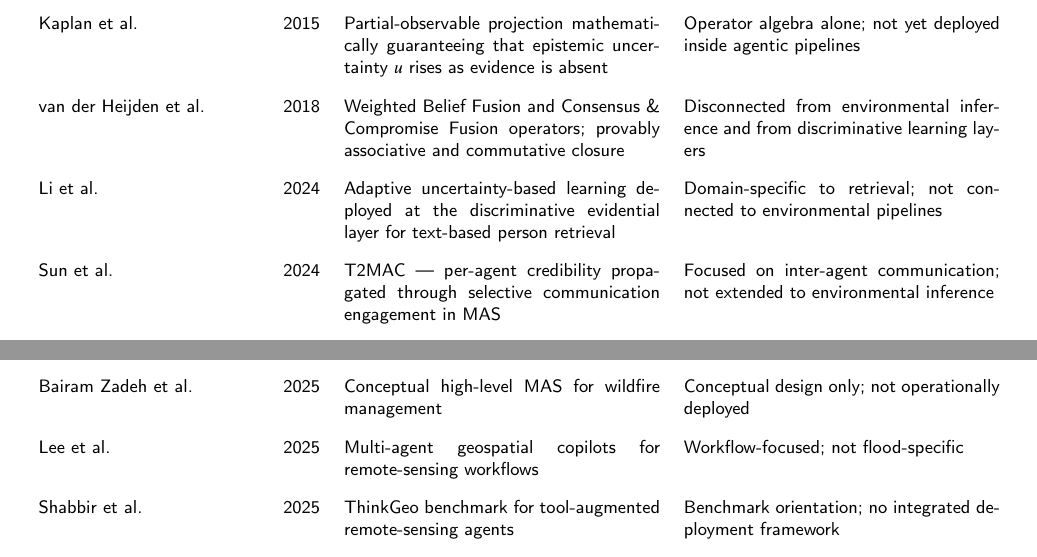
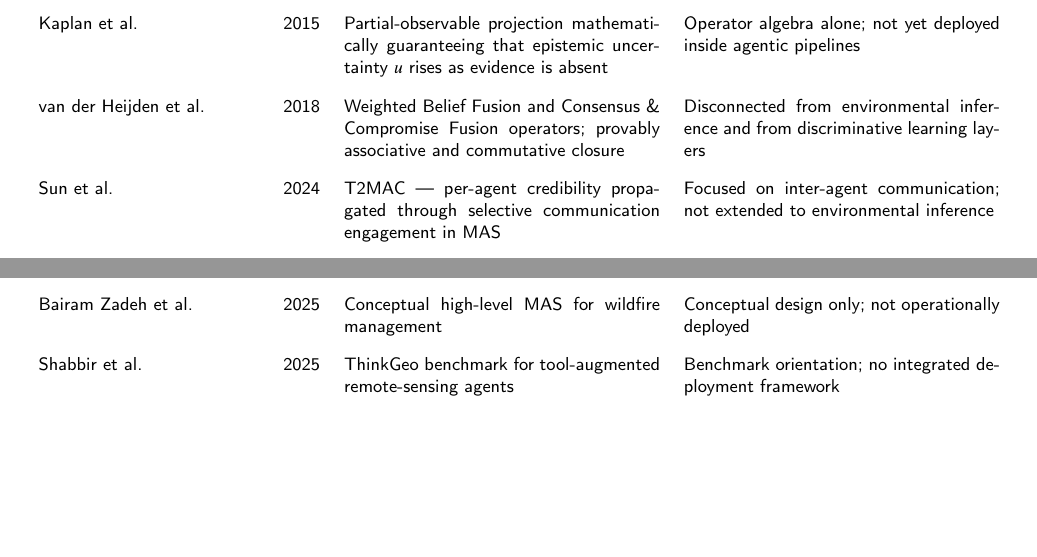
Before and after one commit to ali-Hamza817/AEGIS, a LaTeX paper (Research_Paper/main.tex, which reads Research_Paper/sections/02_related_work.tex): two parts of page 4 of 10, joined at a grey line, cut so that both start at the same text, the shorter picture padded with empty space. Compiled offline with pdfLaTeX; a LaTeX package or settings file that is missing is left out.

Commit message:
Remove Li et al. and Lee et al. rows from Table 1 in Section 2

```diff
--- a/Research_Paper/sections/02_related_work.tex
+++ b/Research_Paper/sections/02_related_work.tex
@@ -26,7 +26,6 @@
 Wang \& Singh & 2007 & Canonical Brier-score trust model; continuous track-record scoring outperforms binary endorsement under uncertainty & Scalar trust; not yet composable with multi-source fusion algebra \\ \addlinespace
 Kaplan et al. & 2015 & Partial-observable projection mathematically guaranteeing that epistemic uncertainty $u$ rises as evidence is absent & Operator algebra alone; not yet deployed inside agentic pipelines \\ \addlinespace
 van der Heijden et al. & 2018 & Weighted Belief Fusion and Consensus \& Compromise Fusion operators; provably associative and commutative closure & Disconnected from environmental inference and from discriminative learning layers \\ \addlinespace
-Li et al. & 2024 & Adaptive uncertainty-based learning deployed at the discriminative evidential layer for text-based person retrieval & Domain-specific to retrieval; not connected to environmental pipelines \\ \addlinespace
 Sun et al. & 2024 & T2MAC --- per-agent credibility propagated through selective communication engagement in MAS & Focused on inter-agent communication; not extended to environmental inference \\ \addlinespace
 Liu et al. & 2025 & MERIT --- multi-view evidential learning for reliable, interpretable liver-fibrosis staging & Clinical/liver-fibrosis domain only; not environmental \\ \addlinespace
 Chikoti & 2025 & Consolidated conflict-resolution taxonomy across MAS & Taxonomic survey; no operational implementation \\ \addlinespace
@@ -34,7 +33,6 @@
 Hofmeister et al. & 2023 & Cross-domain flood-risk semantics managed through a dynamic knowledge graph mediating sources and inference nodes & Ontology-mediated only; not yet integrated with computable trust or monotonic missing-modality handling \\ \addlinespace
 Sayyad et al. & 2025 & Survey of agentic AI system architectures, autonomy levels, and ethical implications & Architectural survey without formal evidential reasoning focus \\ \addlinespace
 Bairam Zadeh et al. & 2025 & Conceptual high-level MAS for wildfire management & Conceptual design only; not operationally deployed \\ \addlinespace
-Lee et al. & 2025 & Multi-agent geospatial copilots for remote-sensing workflows & Workflow-focused; not flood-specific \\ \addlinespace
 Shabbir et al. & 2025 & ThinkGeo benchmark for tool-augmented remote-sensing agents & Benchmark orientation; no integrated deployment framework \\ \addlinespace
 Hofmeister et al. & 2024 & Semantic-agent framework for automated flood assessment using dynamic knowledge graphs & Agent layer in early form; no calibrated uncertainty, per-agent credibility, or monotonic missing-modality handling \\ \addlinespace
 Sandeep et al. & 2026 & Context-aware multi-agent architecture for wildfire insights & Wildfire domain only; not flood monitoring \\ \addlinespace
```
Also changed, not shown: Research_Paper/main.pdf, 1 other file.
